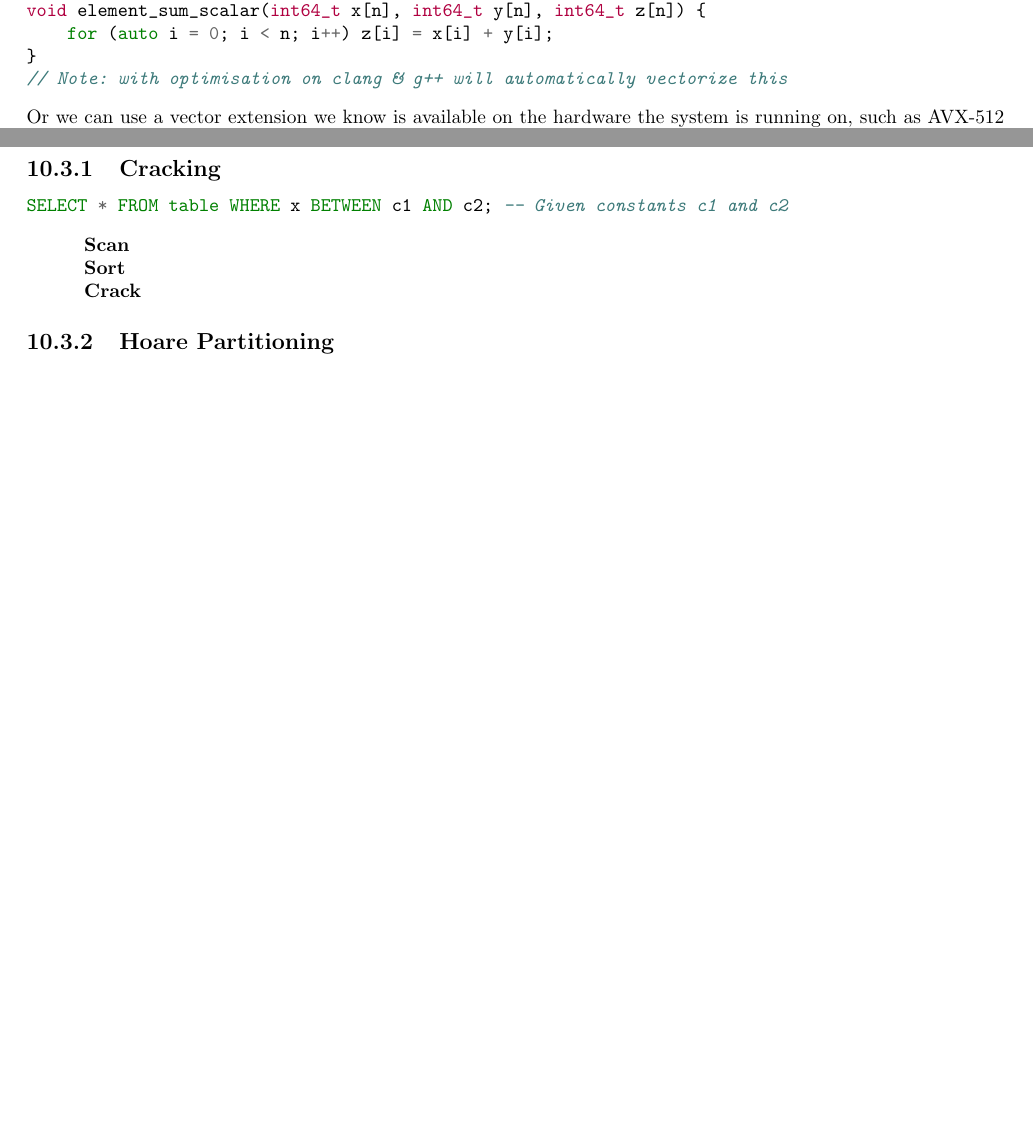
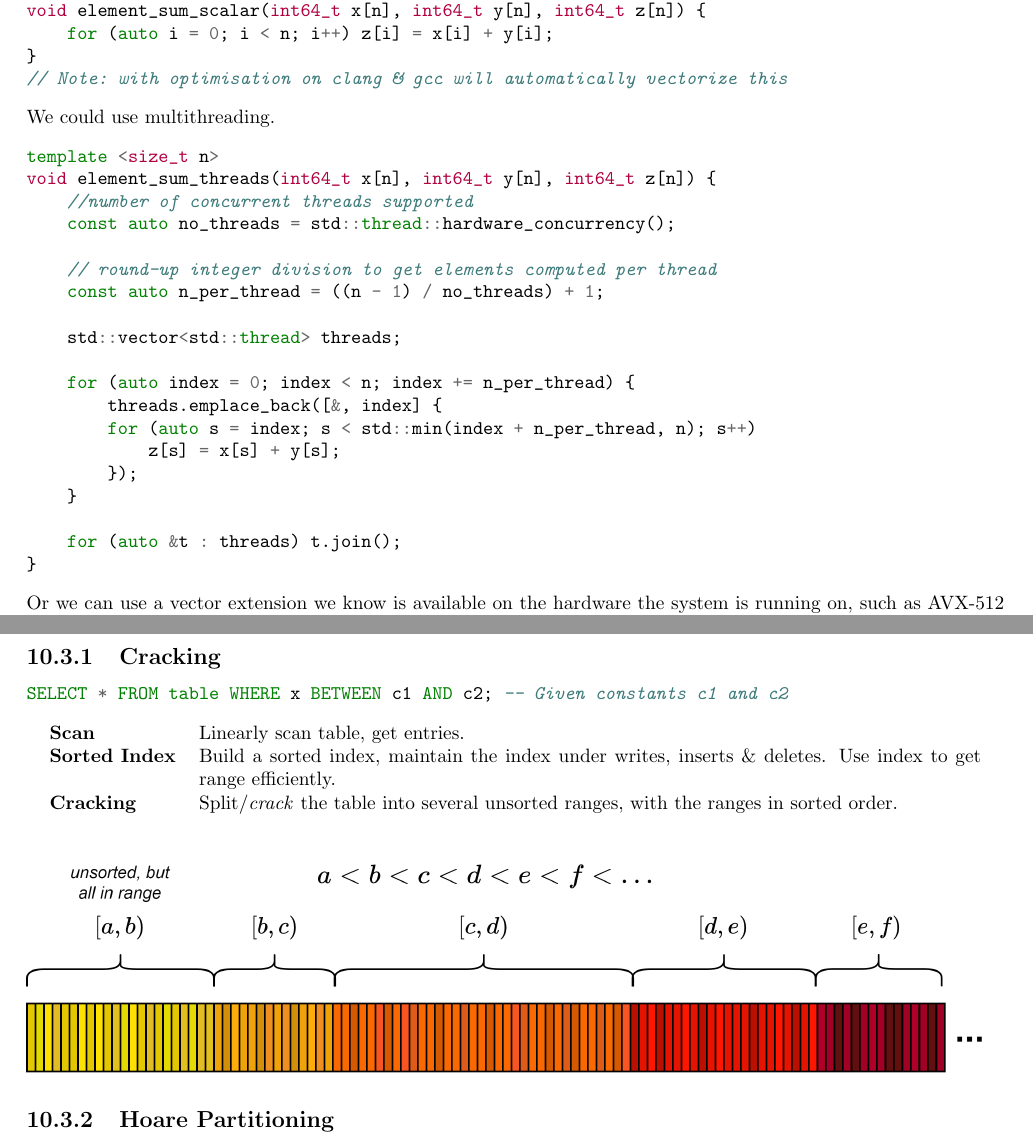
Before and after one commit to OliverKillane/Imperial-Computing-Notes, a LaTeX document (60029 - Data Processing Systems/60029 - Data Processing Systems.tex, which reads 60029 - Data Processing Systems/advanced_topics/advanced_topics.tex): two parts of pages 103 and 104 of 105 before the commit and two parts of pages 103 and 105 of 106 after it, joined at a grey line, cut so that both start at the same text, the shorter picture padded with empty space. Compiled offline with pdfLaTeX.

Commit message:
60029: Added cracking diagram

```diff
--- a/60029 - Data Processing Systems/advanced_topics/advanced_topics.tex
+++ b/60029 - Data Processing Systems/advanced_topics/advanced_topics.tex
@@ -119,8 +119,31 @@ template<size_t n>
 void element_sum_scalar(int64_t x[n], int64_t y[n], int64_t z[n]) {
     for (auto i = 0; i < n; i++) z[i] = x[i] + y[i];
 }
-// Note: with optimisation on clang & g++ will automatically vectorize this
+// Note: with optimisation on clang & gcc will automatically vectorize this
 \end{minted}
+We could use multithreading.
+\begin{minted}{cpp}
+template <size_t n>
+void element_sum_threads(int64_t x[n], int64_t y[n], int64_t z[n]) {
+    //number of concurrent threads supported
+    const auto no_threads = std::thread::hardware_concurrency();
+
+    // round-up integer division to get elements computed per thread
+    const auto n_per_thread = ((n - 1) / no_threads) + 1;
+
+    std::vector<std::thread> threads;
+
+    for (auto index = 0; index < n; index += n_per_thread) {
+        threads.emplace_back([&, index] {
+        for (auto s = index; s < std::min(index + n_per_thread, n); s++)
+            z[s] = x[s] + y[s];
+        });
+    }
+
+    for (auto &t : threads) t.join();
+}
+\end{minted}
+\noindent
 Or we can use a vector extension we know is available on the hardware the system is running on, such as AVX-512 used here.
 \begin{minted}{cpp}
 #include <immintrin.h> // intel intrinsics used to ensure we use 512 bit vector instructions
@@ -170,13 +193,14 @@ SELECT * FROM table WHERE x BETWEEN c1 AND c2; -- Given constants c1 and c2
 \end{minted}
 \begin{center}
     \begin{tabular}{l p{.8\textwidth}}
-        \textbf{Scan}  & \\
-        \textbf{Sort}  & \\
-        \textbf{Crack} & \\
+        \textbf{Scan}         & Linearly scan table, get entries.                                                                              \\
+        \textbf{Sorted Index} & Build a sorted index, maintain the index under writes, inserts \& deletes. Use index to get range efficiently. \\
+        \textbf{Cracking}     & Split/\textit{crack} the table into several unsorted ranges, with the ranges in sorted order.                  \\
     \end{tabular}
 \end{center}
-
-
+\begin{center}
+    \includegraphics[width=\textwidth]{advanced_topics/images/cracked_table.drawio.png}
+\end{center}
 
 \subsection{Hoare Partitioning}
 
```
Also changed, not shown: 60029 - Data Processing Systems/advanced_topics/code/multithreading.cpp (added, +32 -0 lines), 60029 - Data Processing Systems/advanced_topics/images/cracked_table.drawio.png (added), 1 other file.
